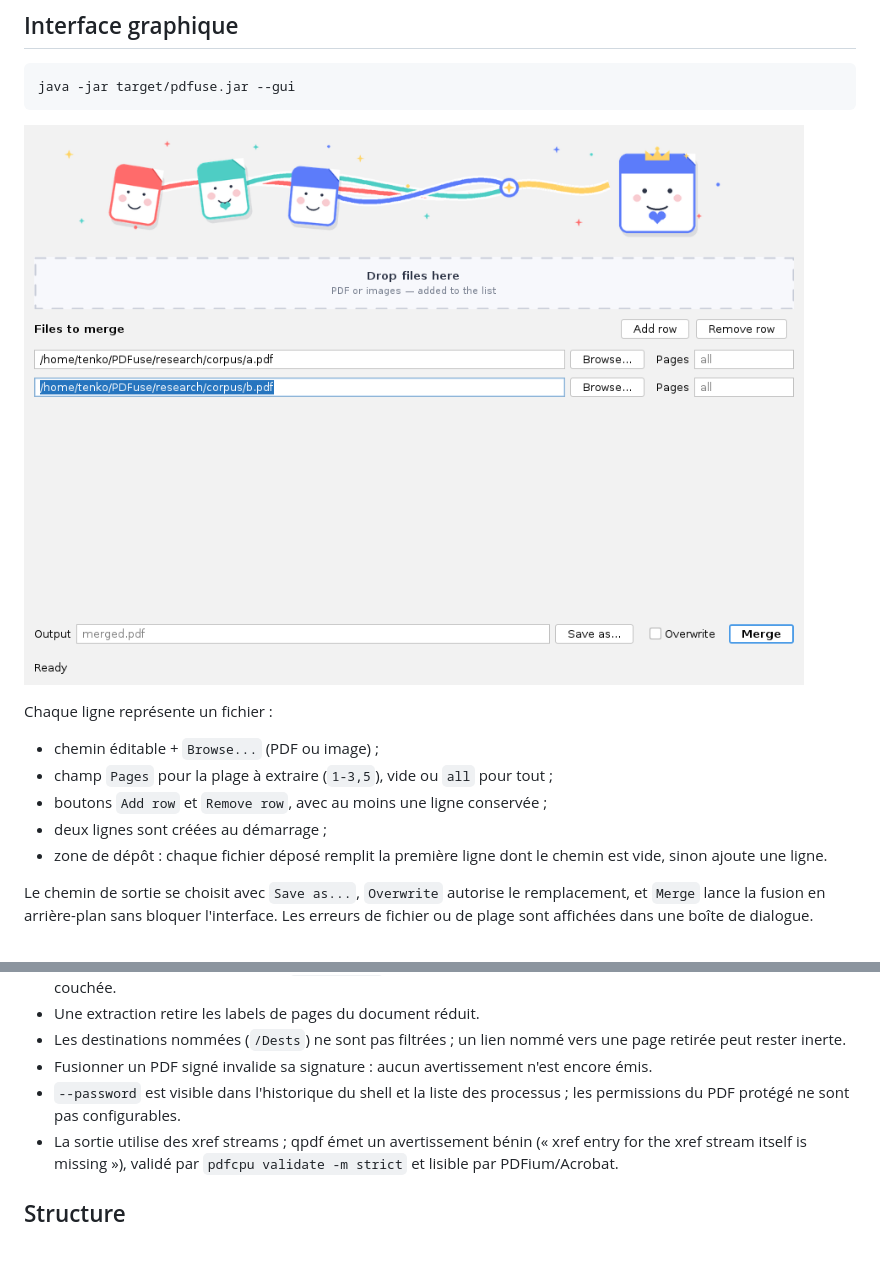
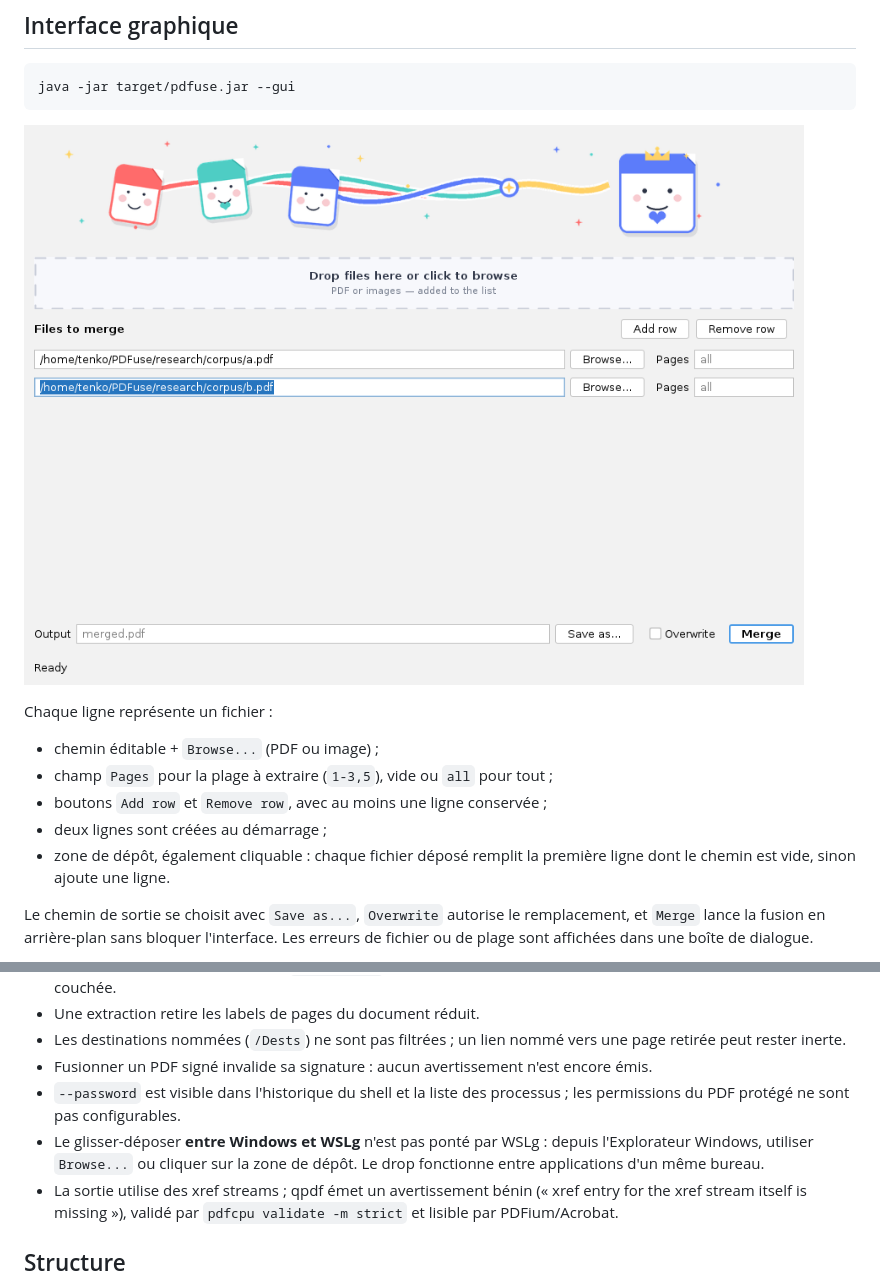
Before and after one commit to DragArn/PDFuse, a Markdown page: README.md, 2 parts joined by grey strips. GitHub-like rendering; pictures changed too: docs/ui.png; blank space fills up the shorter version.

Commit message:
Add click-to-browse fallback to the drop zone

```diff
--- a/README.md
+++ b/README.md
@@ -46,8 +46,8 @@ Chaque ligne représente un fichier :
 - champ `Pages` pour la plage à extraire (`1-3,5`), vide ou `all` pour tout ;
 - boutons `Add row` et `Remove row`, avec au moins une ligne conservée ;
 - deux lignes sont créées au démarrage ;
-- zone de dépôt : chaque fichier déposé remplit la première ligne dont le
-  chemin est vide, sinon ajoute une ligne.
+- zone de dépôt, également cliquable : chaque fichier déposé remplit la
+  première ligne dont le chemin est vide, sinon ajoute une ligne.
 
 Le chemin de sortie se choisit avec `Save as...`, `Overwrite` autorise le
 remplacement, et `Merge` lance la fusion en arrière-plan sans bloquer
@@ -154,6 +154,9 @@ légèrement corrompus (xref/startxref manquant) sont récupérés par PDFBox.
   encore émis.
 - `--password` est visible dans l'historique du shell et la liste des
   processus ; les permissions du PDF protégé ne sont pas configurables.
+- Le glisser-déposer **entre Windows et WSLg** n'est pas ponté par WSLg :
+  depuis l'Explorateur Windows, utiliser `Browse...` ou cliquer sur la zone de
+  dépôt. Le drop fonctionne entre applications d'un même bureau.
 - La sortie utilise des xref streams ; qpdf émet un avertissement bénin
   (« xref entry for the xref stream itself is missing »), validé par
   `pdfcpu validate -m strict` et lisible par PDFium/Acrobat.
```
Also changed, not shown: docs/SPEC_FONCTIONNELLE.md (+4 -2 lines), 2 other files.
